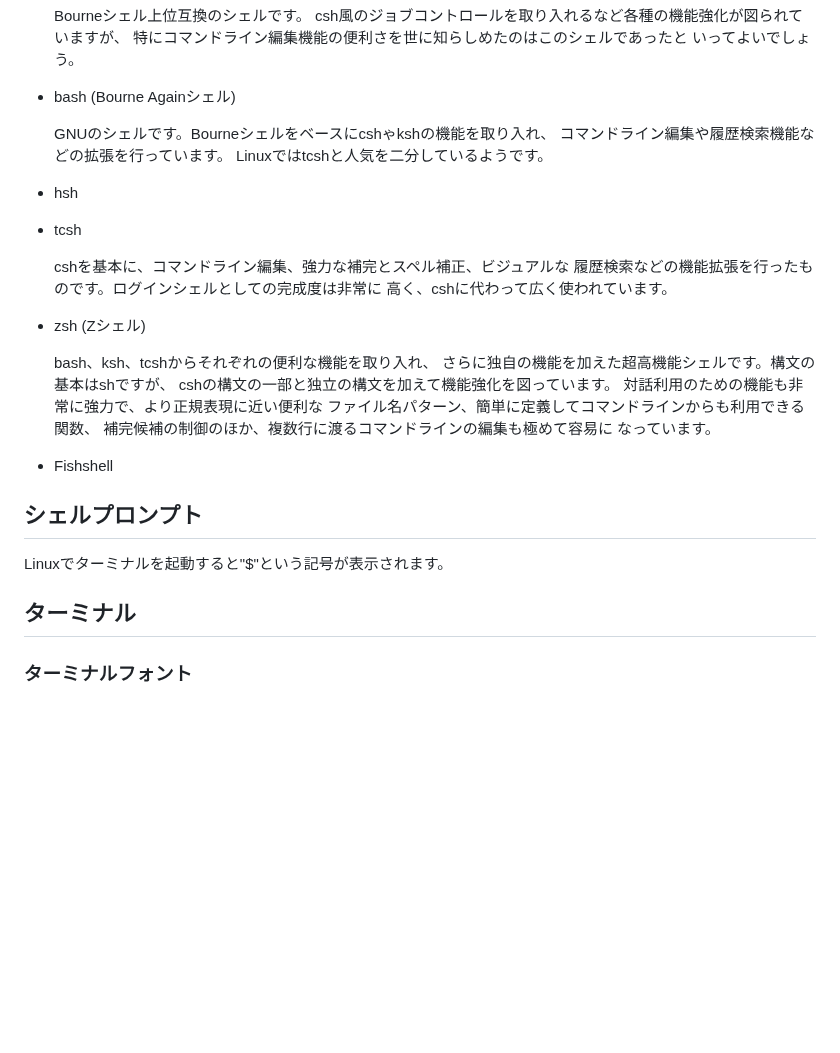
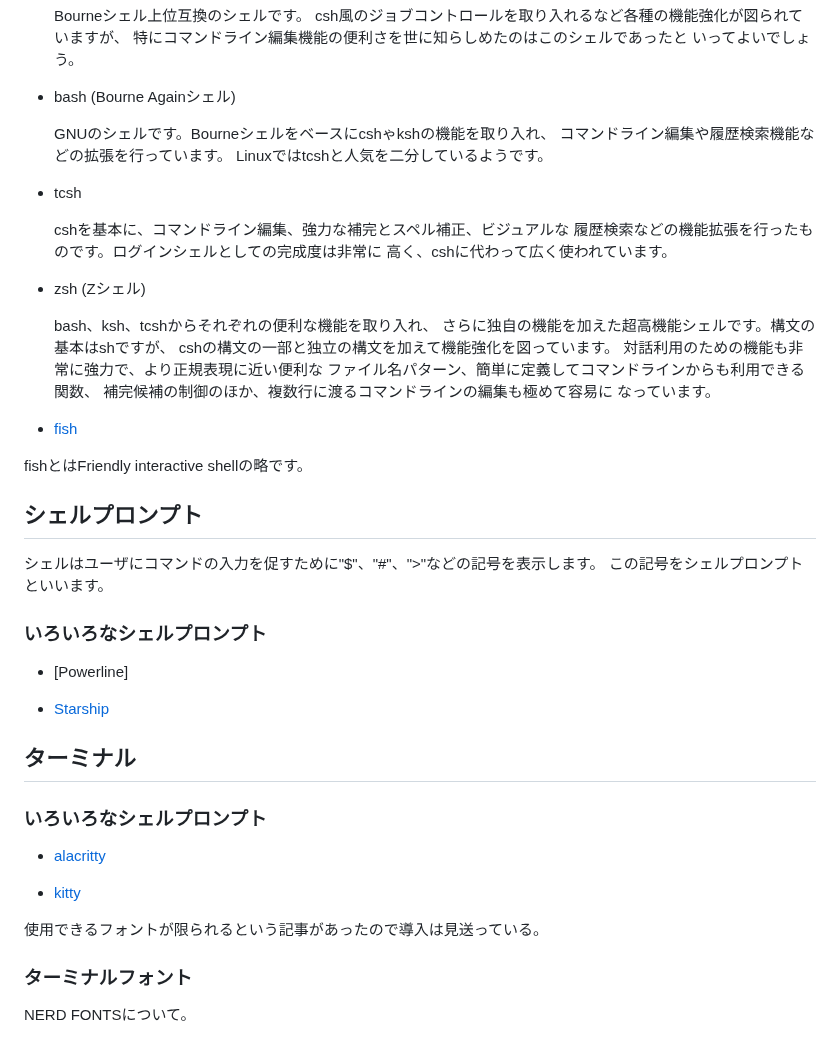
Before and after one commit to HirotoIgarashi/my-document, a Markdown page: DevelopmentEnvironment/Shell.md, the part around the change. GitHub-like rendering; blank space fills up the shorter version.

```diff
--- a/DevelopmentEnvironment/Shell.md
+++ b/DevelopmentEnvironment/Shell.md
@@ -54,8 +54,6 @@ $ readlink "/proc/$$/exe"
   コマンドライン編集や履歴検索機能などの拡張を行っています。
   Linuxではtcshと人気を二分しているようです。
 
-- hsh
-
 - tcsh
 
   cshを基本に、コマンドライン編集、強力な補完とスペル補正、ビジュアルな
@@ -72,12 +70,39 @@ $ readlink "/proc/$$/exe"
   補完候補の制御のほか、複数行に渡るコマンドラインの編集も極めて容易に
   なっています。
 
-- Fishshell
+- [fish]
+
+[fish]: https://fishshell.com/
+
+fishとはFriendly interactive shellの略です。
 
 ## シェルプロンプト
 
-Linuxでターミナルを起動すると"$"という記号が表示されます。
+シェルはユーザにコマンドの入力を促すために"$"、"#"、">"などの記号を表示します。
+この記号をシェルプロンプトといいます。
+
+### いろいろなシェルプロンプト
+
+- [Powerline]
+
+- [Starship]
+
+[Starship]: https://starship.rs/ja-JP/
 
 ## ターミナル
 
+### いろいろなシェルプロンプト
+
+- [alacritty]
+
+[alacritty]: https://alacritty.org/
+
+- [kitty]
+
+[kitty]: https://sw.kovidgoyal.net/kitty/
+
+使用できるフォントが限られるという記事があったので導入は見送っている。
+
 ### ターミナルフォント
+
+NERD FONTSについて。
```
